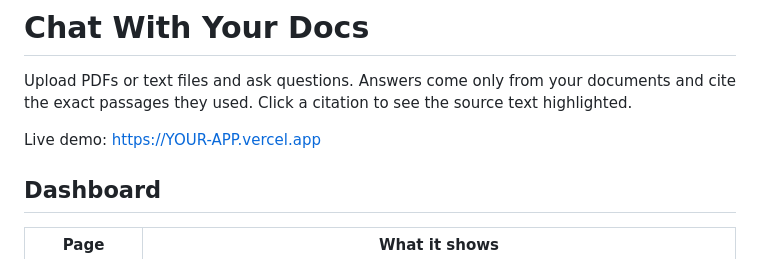
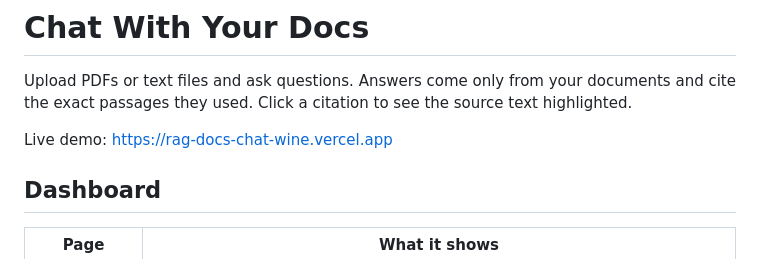
Before and after one commit to sushmithabungatavula/rag-docs-chat, a Markdown page: README.md, the part around the change. Drawn GitHub-style.

Commit message:
Add live demo link to README

```diff
--- a/README.md
+++ b/README.md
@@ -2,7 +2,7 @@
 
 Upload PDFs or text files and ask questions. Answers come only from your documents and cite the exact passages they used. Click a citation to see the source text highlighted.
 
-Live demo: https://YOUR-APP.vercel.app
+Live demo: https://rag-docs-chat-wine.vercel.app
 
 ## Dashboard
 
```
